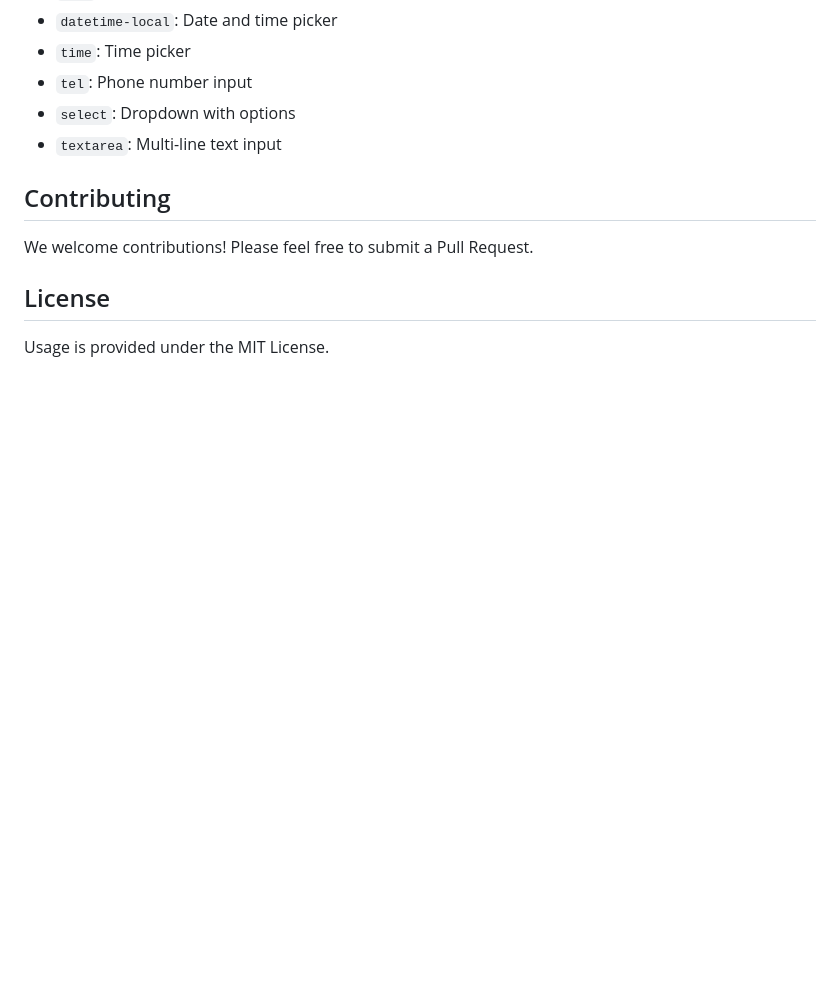
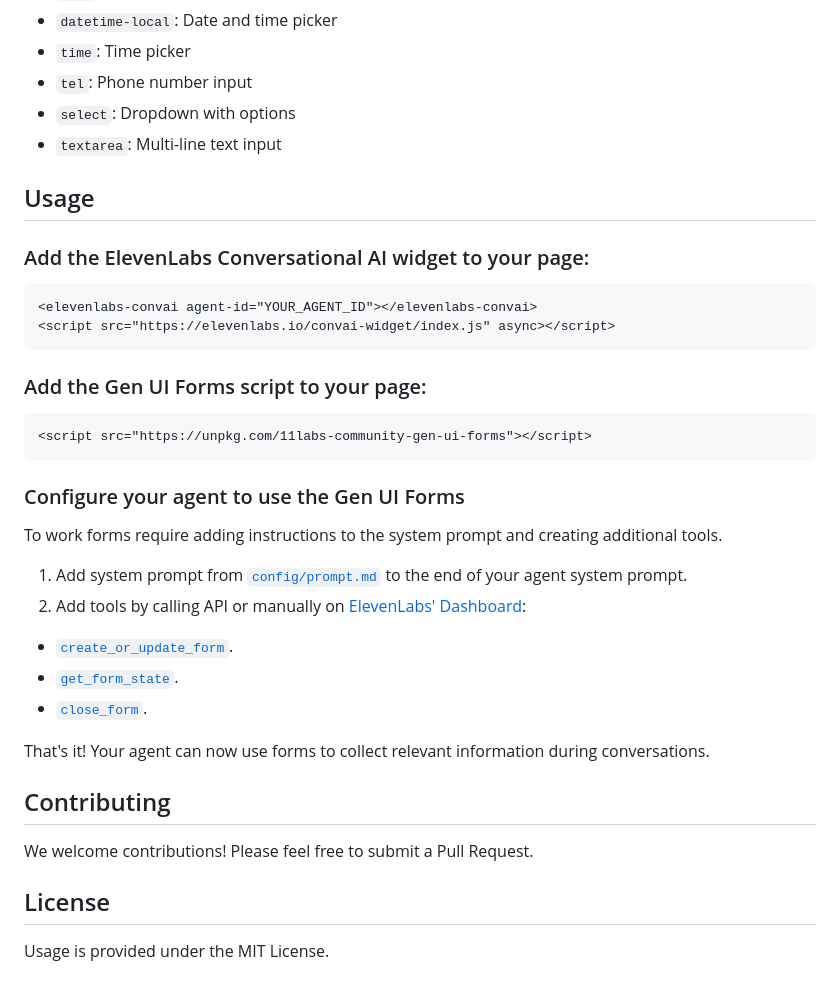
Before and after one commit to BohdanPetryshyn/voice-agent-generative-ui, a Markdown page: README.md, the part around the change printed below. Drawn GitHub-style; blank space fills up the shorter version.

````diff
--- a/README.md
+++ b/README.md
@@ -50,6 +27,33 @@ That's it! Your agent can now create forms using the following tools:
 - `select`: Dropdown with options
 - `textarea`: Multi-line text input
 
+## Usage
+
+### Add the ElevenLabs Conversational AI widget to your page:
+
+```html
+<elevenlabs-convai agent-id="YOUR_AGENT_ID"></elevenlabs-convai>
+<script src="https://elevenlabs.io/convai-widget/index.js" async></script>
+```
+
+### Add the Gen UI Forms script to your page:
+
+```html
+<script src="https://unpkg.com/11labs-community-gen-ui-forms"></script>
+```
+
+### Configure your agent to use the Gen UI Forms
+
+To work forms require adding instructions to the system prompt and creating additional tools.
+
+1. Add system prompt from [`config/prompt.md`](./config/prompt.md) to the end of your agent system prompt.
+2. Add tools by calling API or manually on [ElevenLabs' Dashboard](https://elevenlabs.io/app/conversational-ai/agents):
+- [`create_or_update_form`](./tools/create_or_update_form.json).
+- [`get_form_state`](./tools/get_form_state.json).
+- [`close_form`](./tools/close_form.json).
+
+That's it! Your agent can now use forms to collect relevant information during conversations.
+
 ## Contributing
 
 We welcome contributions! Please feel free to submit a Pull Request.
````
Also changed, not shown: other parts of README.md (+3 -26 lines), config/prompt.md (renamed from scripts/genai-forms-system-prompt.md), devtools/README.md (renamed from scripts/README.md), images/showcase.png (added), 11 other files.
